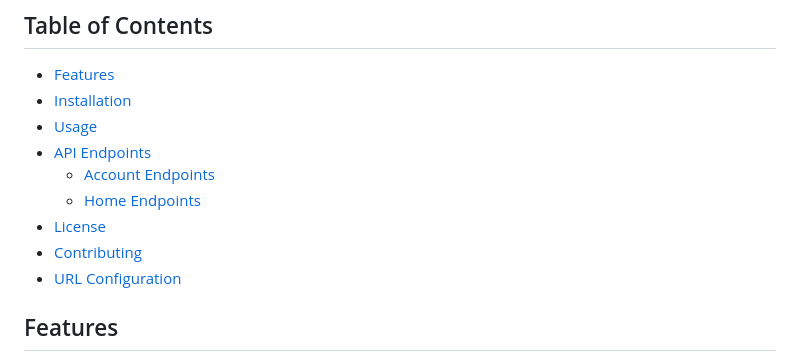
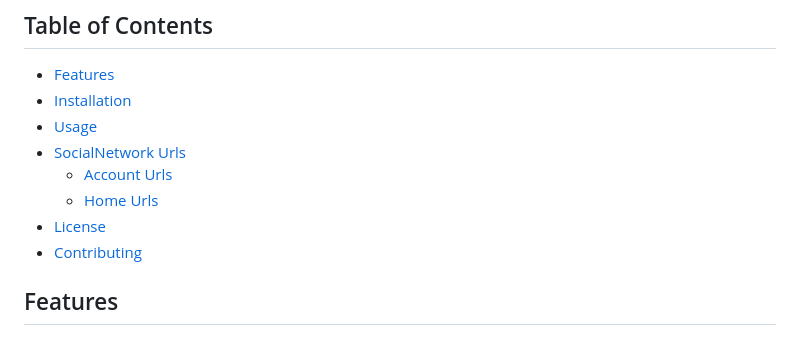
Before and after one commit to lenis03/SocialNetwork, a Markdown page: README.md, the part around the change. Rendered like a GitHub page.

```diff
--- a/README.md
+++ b/README.md
@@ -7,12 +7,11 @@ SocialNetwork is a Django-based web application that allows users to register, l
 - [Features](#features)
 - [Installation](#installation)
 - [Usage](#usage)
-- [API Endpoints](#api-endpoints)
-  - [Account Endpoints](#account-endpoints)
-  - [Home Endpoints](#home-endpoints)
+- [SocialNetwork Urls](#socialnetwork-urls)
+  - [Account Urls](#account-urls)
+  - [Home Urls](#home-urls)
 - [License](#license)
 - [Contributing](#contributing)
-- [URL Configuration](#url-configuration)
 
 ## Features
 
```
